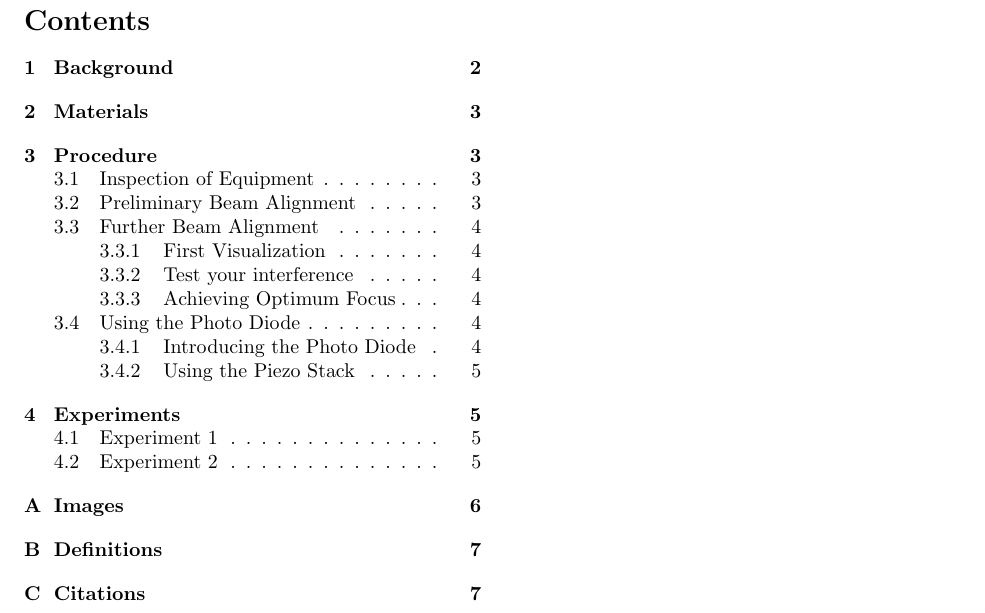
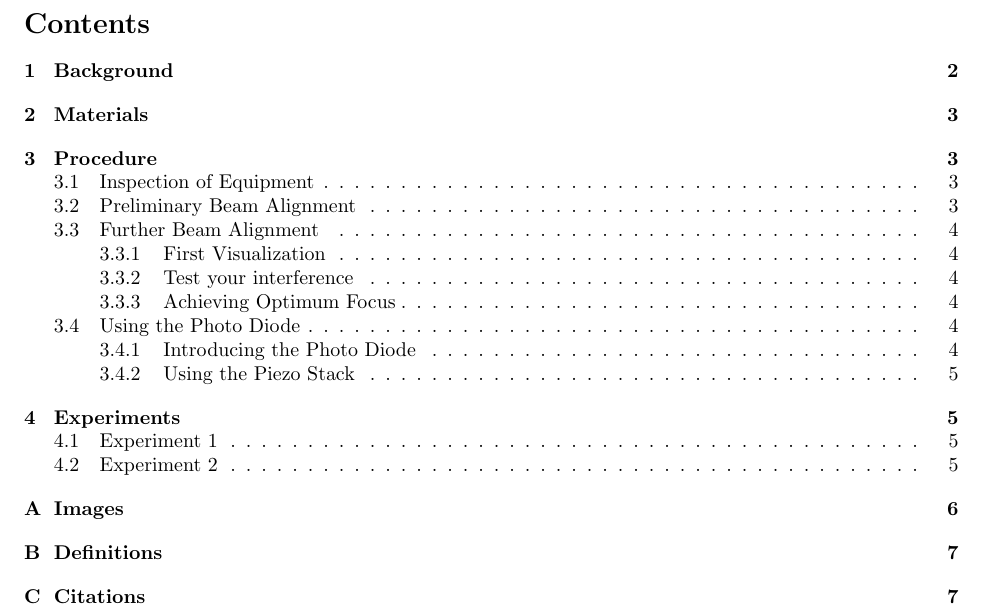
Before and after one commit to rmiller13/ADVPhysLab, a LaTeX document (LabManual.tex): part of page 2 of 8, cut so that both start at the same text. Compiled offline with pdfLaTeX.

Commit message:
Table of contents, single column. Rest 2

```diff
--- a/LabManual.tex
+++ b/LabManual.tex
@@ -7,6 +7,7 @@
 
 \input{./lmtitle.tex}
 
+\onecolumn
 \tableofcontents
 
 %\listoffigures
```
Also changed, not shown: LabManual.tex (1 more changed lines).
